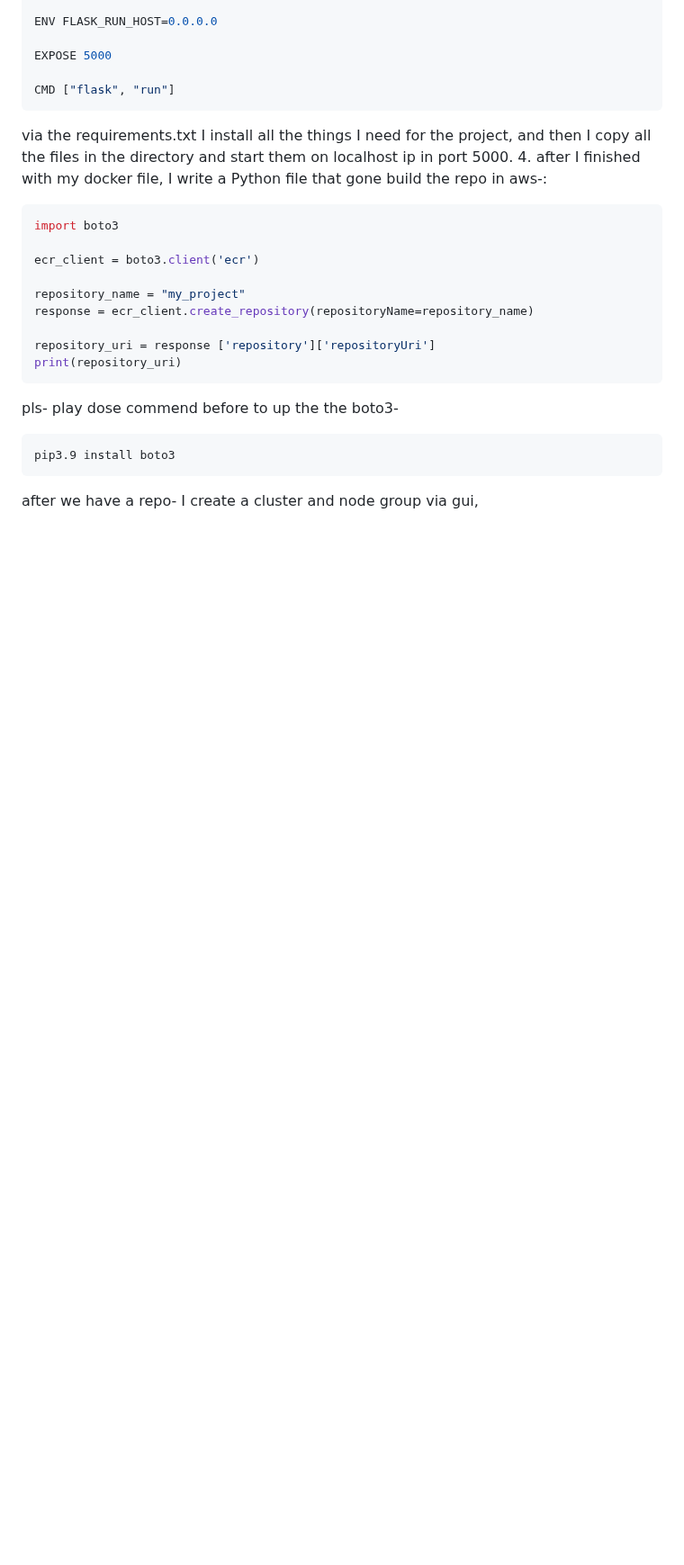
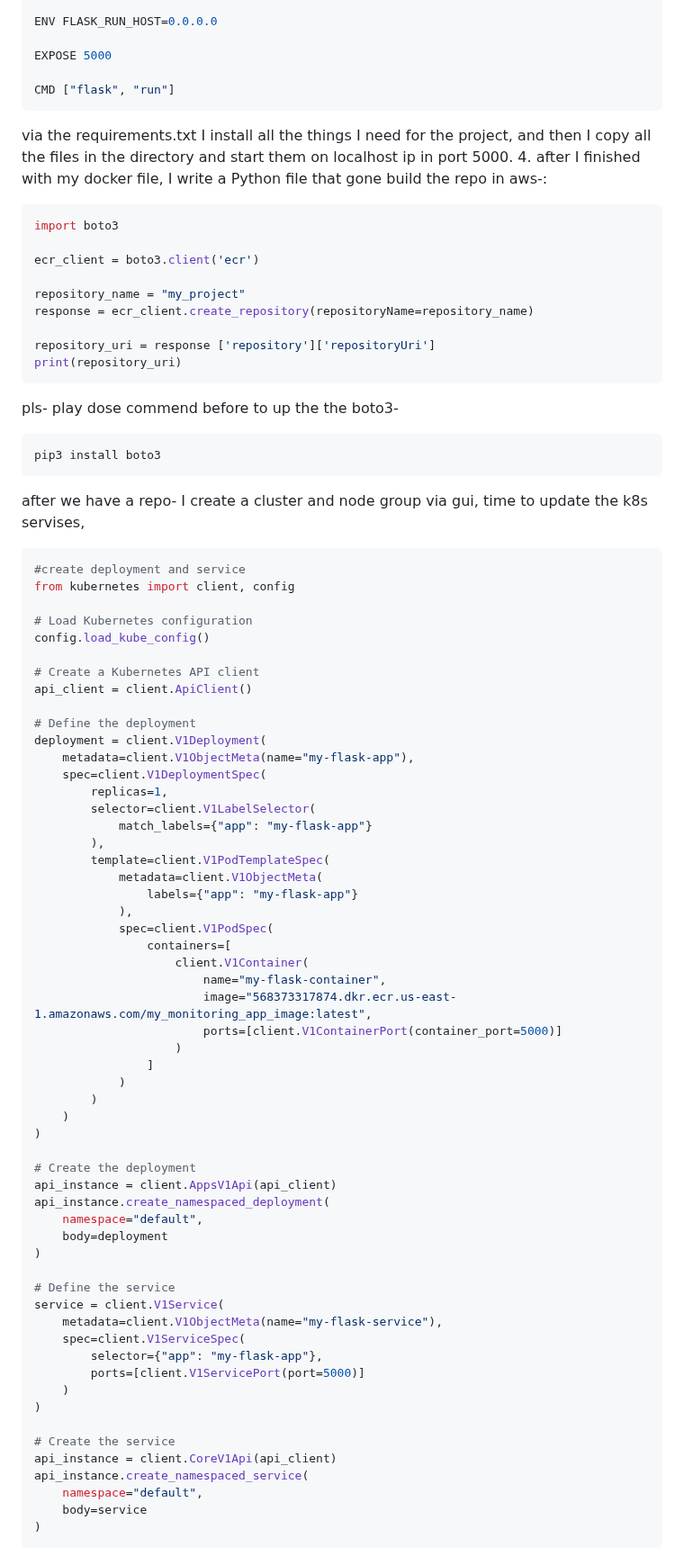
Before and after one commit to ronking1808/project4-, a Markdown page: README.md, the part around the change. Shown at 90% size. Rendered like a GitHub page; blank space fills up the shorter version.

````diff
--- a/README.md
+++ b/README.md
@@ -133,6 +133,64 @@ print(repository_uri)
 ```
 pls-  play dose commend before to up the the boto3-
 ```shell
-pip3.9 install boto3
+pip3 install boto3
 ```
-after we have a repo- I create a cluster and node group via gui,
+after we have a repo- I create a cluster and node group via gui, time to update the k8s servises,
+```python
+#create deployment and service
+from kubernetes import client, config
+
+# Load Kubernetes configuration
+config.load_kube_config()
+
+# Create a Kubernetes API client
+api_client = client.ApiClient()
+
+# Define the deployment
+deployment = client.V1Deployment(
+    metadata=client.V1ObjectMeta(name="my-flask-app"),
+    spec=client.V1DeploymentSpec(
+        replicas=1,
+        selector=client.V1LabelSelector(
+            match_labels={"app": "my-flask-app"}
+        ),
+        template=client.V1PodTemplateSpec(
+            metadata=client.V1ObjectMeta(
+                labels={"app": "my-flask-app"}
+            ),
+            spec=client.V1PodSpec(
+                containers=[
+                    client.V1Container(
+                        name="my-flask-container",
+                        image="568373317874.dkr.ecr.us-east-1.amazonaws.com/my_monitoring_app_image:latest",
+                        ports=[client.V1ContainerPort(container_port=5000)]
+                    )
+                ]
+            )
+        )
+    )
+)
+
+# Create the deployment
+api_instance = client.AppsV1Api(api_client)
+api_instance.create_namespaced_deployment(
+    namespace="default",
+    body=deployment
+)
+
+# Define the service
+service = client.V1Service(
+    metadata=client.V1ObjectMeta(name="my-flask-service"),
+    spec=client.V1ServiceSpec(
+        selector={"app": "my-flask-app"},
+        ports=[client.V1ServicePort(port=5000)]
+    )
+)
+
+# Create the service
+api_instance = client.CoreV1Api(api_client)
+api_instance.create_namespaced_service(
+    namespace="default",
+    body=service
+)
+```
````
